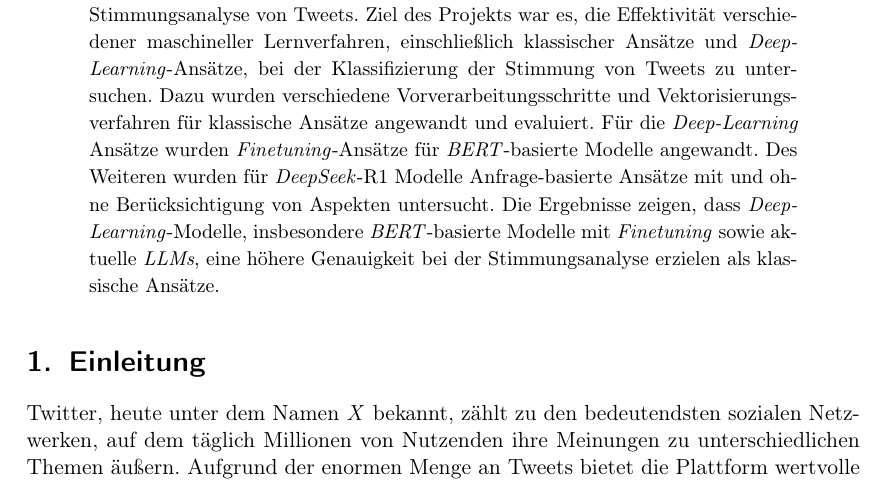
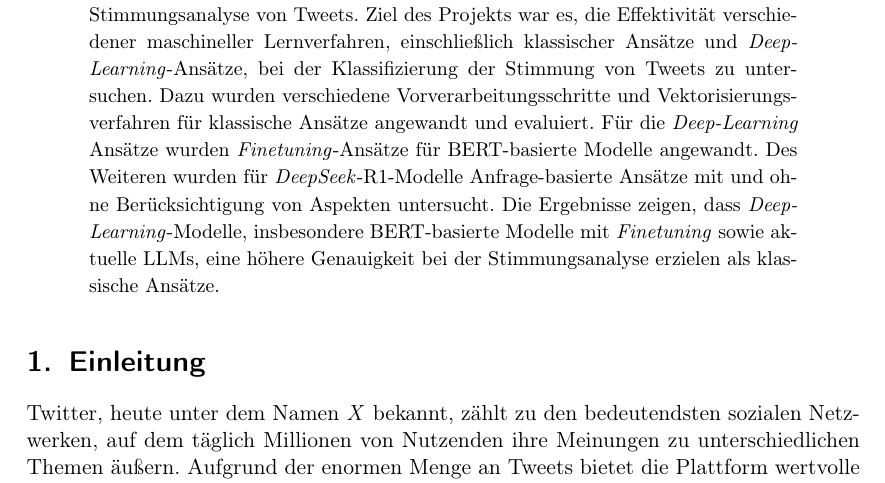
Before and after one commit to felLind/propra_webscience_ws24, a LaTeX document (Abschlussbericht/abschlussbericht-stimmungsanalyse-mit-twitter.tex): part of page 1 of 19, cut so that both start at the same text. Compiled offline with pdfLaTeX.

Commit message:
Update abstract

```diff
--- a/Abschlussbericht/abschlussbericht-stimmungsanalyse-mit-twitter.tex
+++ b/Abschlussbericht/abschlussbericht-stimmungsanalyse-mit-twitter.tex
@@ -55,9 +55,9 @@
     Dieser Bericht beschreibt die Durchführung und Ergebnisse eines Projekts zur Stimmungsanalyse von Tweets.
     Ziel des Projekts war es, die Effektivität verschiedener maschineller Lernverfahren, einschließlich klassischer Ansätze und \textit{Deep-Learning}-Ansätze, bei der Klassifizierung der Stimmung von Tweets zu untersuchen.
     Dazu wurden verschiedene Vorverarbeitungsschritte und Vektorisierungsverfahren für klassische Ansätze angewandt und evaluiert.
-    Für die \textit{Deep-Learning} Ansätze wurden \textit{Finetuning}-Ansätze für \textit{BERT}-basierte Modelle angewandt.
-    Des Weiteren wurden für \textit{DeepSeek}-R1 Modelle Anfrage-basierte Ansätze mit und ohne Berücksichtigung von Aspekten untersucht.
-    Die Ergebnisse zeigen, dass \textit{Deep-Learning}-Modelle, insbesondere \textit{BERT}-basierte Modelle mit \textit{Finetuning} sowie aktuelle \textit{LLMs}, eine höhere Genauigkeit bei der Stimmungsanalyse erzielen als klassische Ansätze.
+    Für die \textit{Deep-Learning} Ansätze wurden \textit{Finetuning}-Ansätze für BERT-basierte Modelle angewandt.
+    Des Weiteren wurden für \textit{DeepSeek}-R1-Modelle Anfrage-basierte Ansätze mit und ohne Berücksichtigung von Aspekten untersucht.
+    Die Ergebnisse zeigen, dass \textit{Deep-Learning}-Modelle, insbesondere BERT-basierte Modelle mit \textit{Finetuning} sowie aktuelle LLMs, eine höhere Genauigkeit bei der Stimmungsanalyse erzielen als klassische Ansätze.
 }
 
 
```
